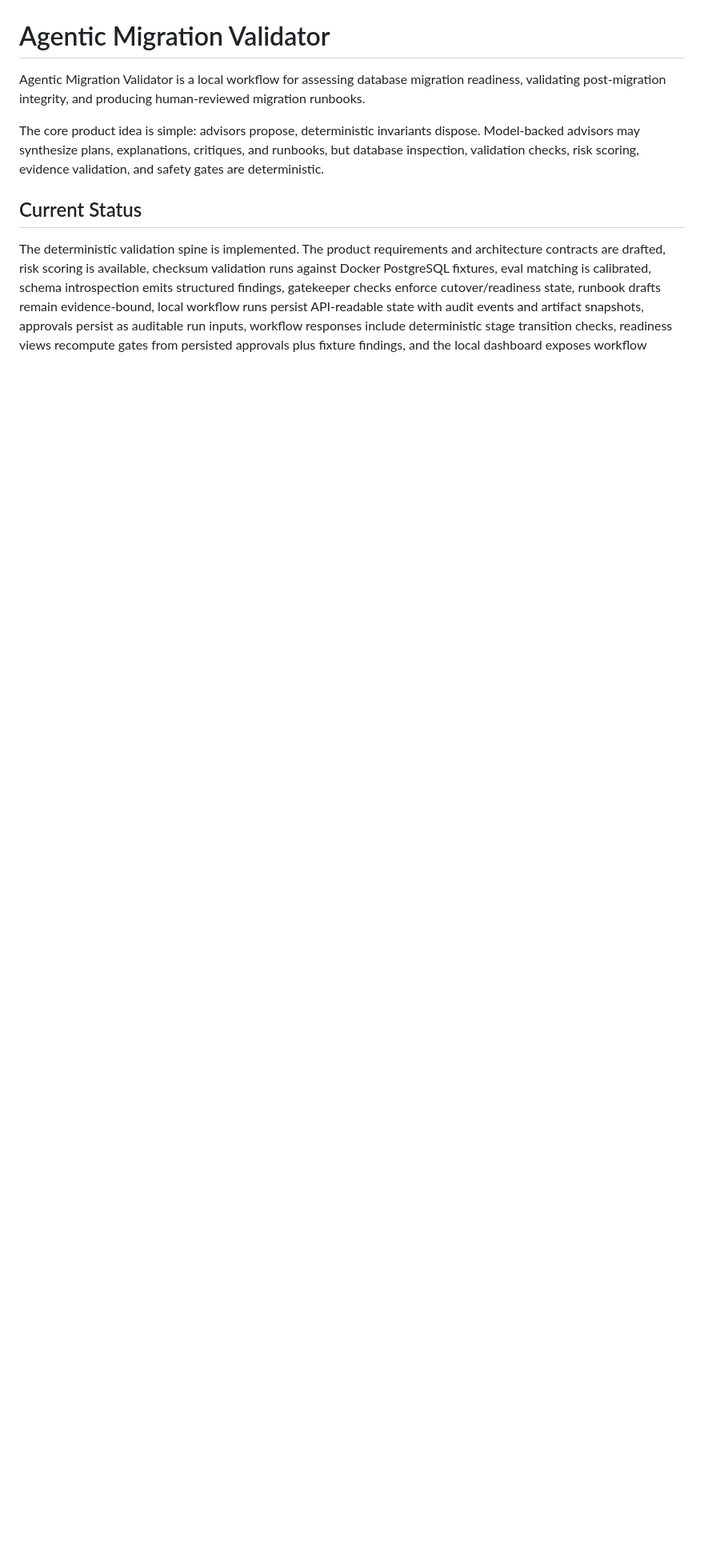
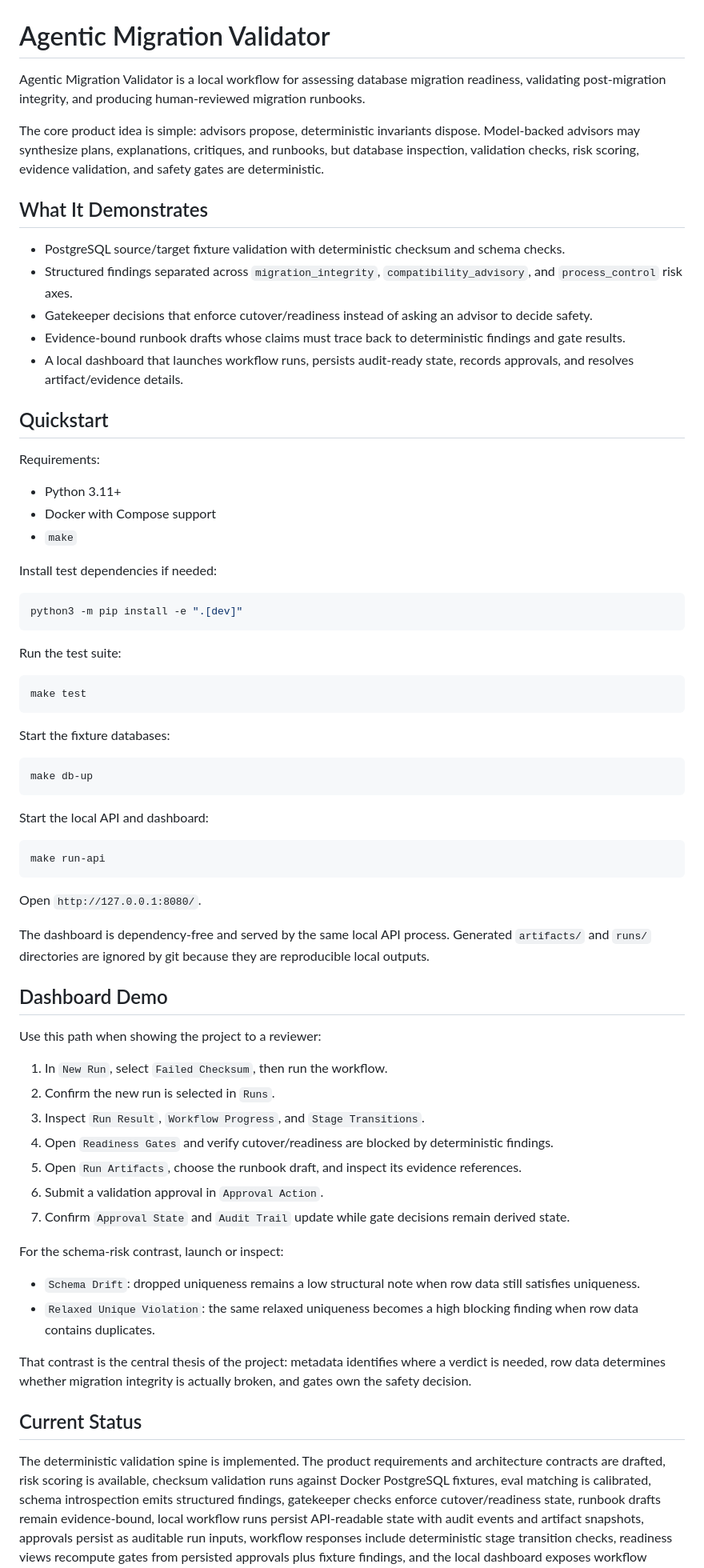
Before and after one commit to rickProdManager/agentic-migration-validator, a Markdown page: README.md, the part around one of its changes. Shown at 80% size. Rendered like a GitHub page; blank space fills up the shorter version.

````diff
--- a/README.md
+++ b/README.md
@@ -3,6 +3,69 @@
 Agentic Migration Validator is a local workflow for assessing database migration readiness, validating post-migration integrity, and producing human-reviewed migration runbooks.
 
 The core product idea is simple: advisors propose, deterministic invariants dispose. Model-backed advisors may synthesize plans, explanations, critiques, and runbooks, but database inspection, validation checks, risk scoring, evidence validation, and safety gates are deterministic.
+
+## What It Demonstrates
+
+- PostgreSQL source/target fixture validation with deterministic checksum and schema checks.
+- Structured findings separated across `migration_integrity`, `compatibility_advisory`, and `process_control` risk axes.
+- Gatekeeper decisions that enforce cutover/readiness instead of asking an advisor to decide safety.
+- Evidence-bound runbook drafts whose claims must trace back to deterministic findings and gate results.
+- A local dashboard that launches workflow runs, persists audit-ready state, records approvals, and resolves artifact/evidence details.
+
+## Quickstart
+
+Requirements:
+
+- Python 3.11+
+- Docker with Compose support
+- `make`
+
+Install test dependencies if needed:
+
+```sh
+python3 -m pip install -e ".[dev]"
+```
+
+Run the test suite:
+
+```sh
+make test
+```
+
+Start the fixture databases:
+
+```sh
+make db-up
+```
+
+Start the local API and dashboard:
+
+```sh
+make run-api
+```
+
+Open `http://127.0.0.1:8080/`.
+
+The dashboard is dependency-free and served by the same local API process. Generated `artifacts/` and `runs/` directories are ignored by git because they are reproducible local outputs.
+
+## Dashboard Demo
+
+Use this path when showing the project to a reviewer:
+
+1. In `New Run`, select `Failed Checksum`, then run the workflow.
+2. Confirm the new run is selected in `Runs`.
+3. Inspect `Run Result`, `Workflow Progress`, and `Stage Transitions`.
+4. Open `Readiness Gates` and verify cutover/readiness are blocked by deterministic findings.
+5. Open `Run Artifacts`, choose the runbook draft, and inspect its evidence references.
+6. Submit a validation approval in `Approval Action`.
+7. Confirm `Approval State` and `Audit Trail` update while gate decisions remain derived state.
+
+For the schema-risk contrast, launch or inspect:
+
+- `Schema Drift`: dropped uniqueness remains a low structural note when row data still satisfies uniqueness.
+- `Relaxed Unique Violation`: the same relaxed uniqueness becomes a high blocking finding when row data contains duplicates.
+
+That contrast is the central thesis of the project: metadata identifies where a verdict is needed, row data determines whether migration integrity is actually broken, and gates own the safety decision.
 
 ## Current Status
 
````
Also changed, not shown: other parts of README.md (+5 -3 lines), docs/demo-script.md (added, +84 -0 lines).
